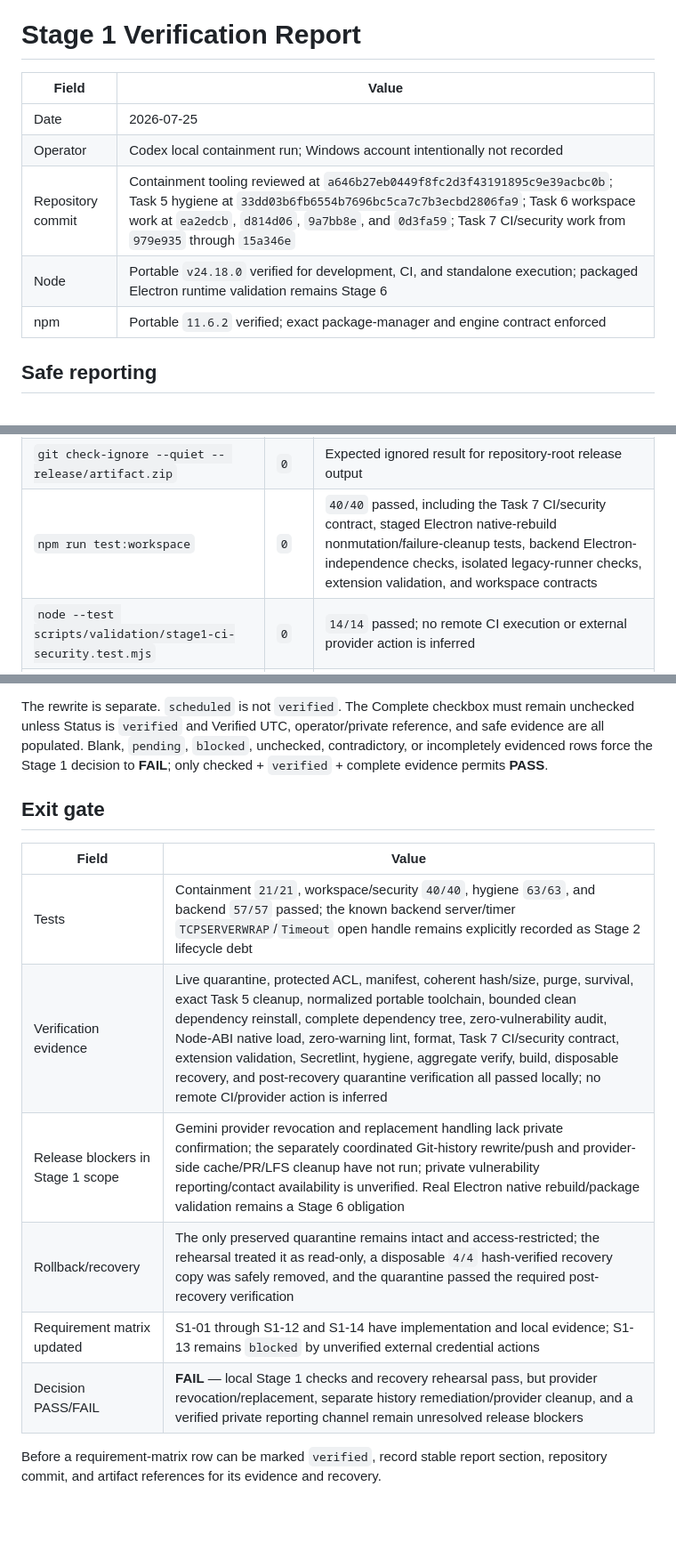
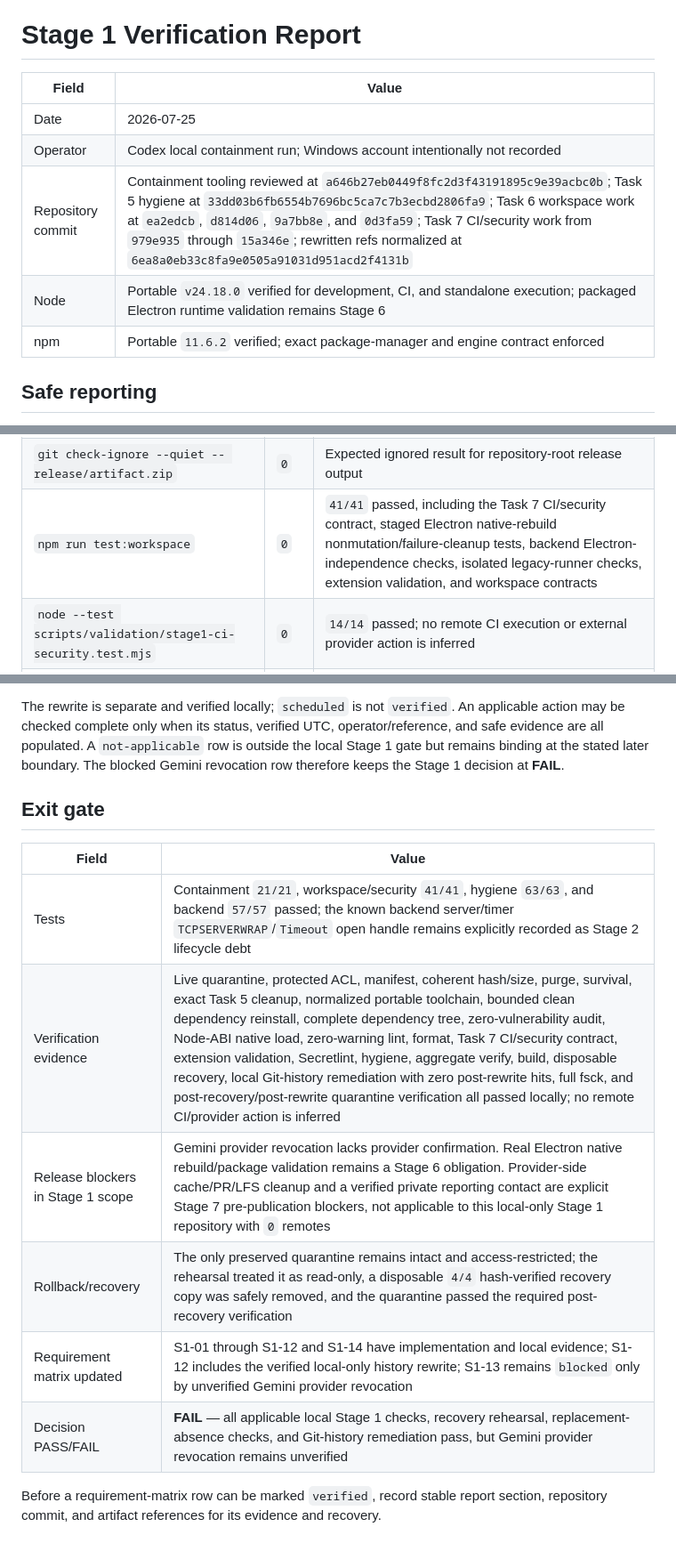
Before and after one commit to advit-s/easy-rewind, a Markdown page: docs/release/stage-1-verification.md, 3 parts joined by grey strips. Shown at 89% size. GitHub-like rendering; blank space fills up the shorter version.

```diff
--- a/docs/release/stage-1-verification.md
+++ b/docs/release/stage-1-verification.md
@@ -1,12 +1,12 @@
 # Stage 1 Verification Report
 
-| Field             | Value                                                                                                                                                                                                                                                                       |
-| ----------------- | --------------------------------------------------------------------------------------------------------------------------------------------------------------------------------------------------------------------------------------------------------------------------- |
-| Date              | 2026-07-25                                                                                                                                                                                                                                                                  |
-| Operator          | Codex local containment run; Windows account intentionally not recorded                                                                                                                                                                                                     |
-| Repository commit | Containment tooling reviewed at `a646b27eb0449f8fc2d3f43191895c9e39acbc0b`; Task 5 hygiene at `33dd03b6fb6554b7696bc5ca7c7b3ecbd2806fa9`; Task 6 workspace work at `ea2edcb`, `d814d06`, `9a7bb8e`, and `0d3fa59`; Task 7 CI/security work from `979e935` through `15a346e` |
-| Node              | Portable `v24.18.0` verified for development, CI, and standalone execution; packaged Electron runtime validation remains Stage 6                                                                                                                                            |
-| npm               | Portable `11.6.2` verified; exact package-manager and engine contract enforced                                                                                                                                                                                              |
+| Field             | Value                                                                                                                                                                                                                                                                                                                                                |
+| ----------------- | ---------------------------------------------------------------------------------------------------------------------------------------------------------------------------------------------------------------------------------------------------------------------------------------------------------------------------------------------------- |
+| Date              | 2026-07-25                                                                                                                                                                                                                                                                                                                                           |
+| Operator          | Codex local containment run; Windows account intentionally not recorded                                                                                                                                                                                                                                                                              |
+| Repository commit | Containment tooling reviewed at `a646b27eb0449f8fc2d3f43191895c9e39acbc0b`; Task 5 hygiene at `33dd03b6fb6554b7696bc5ca7c7b3ecbd2806fa9`; Task 6 workspace work at `ea2edcb`, `d814d06`, `9a7bb8e`, and `0d3fa59`; Task 7 CI/security work from `979e935` through `15a346e`; rewritten refs normalized at `6ea8a0eb33c8fa9e0505a91031d951acd2f4131b` |
+| Node              | Portable `v24.18.0` verified for development, CI, and standalone execution; packaged Electron runtime validation remains Stage 6                                                                                                                                                                                                                     |
+| npm               | Portable `11.6.2` verified; exact package-manager and engine contract enforced                                                                                                                                                                                                                                                                       |
 
 ## Safe reporting
 
@@ -75,7 +75,7 @@ The manifest-bound purge reported exactly four removals. Post-purge verification
 | `node scripts/hygiene/check-repository.mjs --filesystem`     | `0`  | Filesystem-mode repository hygiene check passed without following linked directories                                                                                                                                                            |
 | `git check-ignore --quiet -- docs/release/new-evidence.md`   | `1`  | Expected unignored result; release evidence remains eligible for tracking                                                                                                                                                                       |
 | `git check-ignore --quiet -- release/artifact.zip`           | `0`  | Expected ignored result for repository-root release output                                                                                                                                                                                      |
-| `npm run test:workspace`                                     | `0`  | `40/40` passed, including the Task 7 CI/security contract, staged Electron native-rebuild nonmutation/failure-cleanup tests, backend Electron-independence checks, isolated legacy-runner checks, extension validation, and workspace contracts |
+| `npm run test:workspace`                                     | `0`  | `41/41` passed, including the Task 7 CI/security contract, staged Electron native-rebuild nonmutation/failure-cleanup tests, backend Electron-independence checks, isolated legacy-runner checks, extension validation, and workspace contracts |
 | `node --test scripts/validation/stage1-ci-security.test.mjs` | `0`  | `14/14` passed; no remote CI execution or external provider action is inferred                                                                                                                                                                  |
 | `npm run test:containment`                                   | `0`  | `21/21` passed                                                                                                                                                                                                                                  |
 | `npm run test:hygiene`                                       | `0`  | `63/63` passed                                                                                                                                                                                                                                  |
@@ -112,15 +142,20 @@ Task 6 was implemented across `ea2edcb`, `d814d06`, `9a7bb8e`, and `0d3fa59`. It
 
-The rewrite is separate. `scheduled` is not `verified`. The Complete checkbox must remain unchecked unless Status is `verified` and Verified UTC, operator/private reference, and safe evidence are all populated. Blank, `pending`, `blocked`, unchecked, contradictory, or incompletely evidenced rows force the Stage 1 decision to **FAIL**; only checked + `verified` + complete evidence permits **PASS**.
+The rewrite is separate and verified locally; `scheduled` is not `verified`.
+An applicable action may be checked complete only when its status, verified
+UTC, operator/reference, and safe evidence are all populated. A
+`not-applicable` row is outside the local Stage 1 gate but remains binding at
+the stated later boundary. The blocked Gemini revocation row therefore keeps
+the Stage 1 decision at **FAIL**.
 
 ## Exit gate
 
-| Field                             | Value                                                                                                                                                                                                                                                                                                                                                                                                                                                                                                     |
-| --------------------------------- | --------------------------------------------------------------------------------------------------------------------------------------------------------------------------------------------------------------------------------------------------------------------------------------------------------------------------------------------------------------------------------------------------------------------------------------------------------------------------------------------------------- |
-| Tests                             | Containment `21/21`, workspace/security `40/40`, hygiene `63/63`, and backend `57/57` passed; the known backend server/timer `TCPSERVERWRAP`/`Timeout` open handle remains explicitly recorded as Stage 2 lifecycle debt                                                                                                                                                                                                                                                                                  |
-| Verification evidence             | Live quarantine, protected ACL, manifest, coherent hash/size, purge, survival, exact Task 5 cleanup, normalized portable toolchain, bounded clean dependency reinstall, complete dependency tree, zero-vulnerability audit, Node-ABI native load, zero-warning lint, format, Task 7 CI/security contract, extension validation, Secretlint, hygiene, aggregate verify, build, disposable recovery, and post-recovery quarantine verification all passed locally; no remote CI/provider action is inferred |
-| Release blockers in Stage 1 scope | Gemini provider revocation and replacement handling lack private confirmation; the separately coordinated Git-history rewrite/push and provider-side cache/PR/LFS cleanup have not run; private vulnerability reporting/contact availability is unverified. Real Electron native rebuild/package validation remains a Stage 6 obligation                                                                                                                                                                  |
-| Rollback/recovery                 | The only preserved quarantine remains intact and access-restricted; the rehearsal treated it as read-only, a disposable `4/4` hash-verified recovery copy was safely removed, and the quarantine passed the required post-recovery verification                                                                                                                                                                                                                                                           |
-| Requirement matrix updated        | S1-01 through S1-12 and S1-14 have implementation and local evidence; S1-13 remains `blocked` by unverified external credential actions                                                                                                                                                                                                                                                                                                                                                                   |
-| Decision PASS/FAIL                | **FAIL** — local Stage 1 checks and recovery rehearsal pass, but provider revocation/replacement, separate history remediation/provider cleanup, and a verified private reporting channel remain unresolved release blockers                                                                                                                                                                                                                                                                              |
+| Field                             | Value                                                                                                                                                                                                                                                                                                                                                                                                                                                                                                                                                                                        |
+| --------------------------------- | -------------------------------------------------------------------------------------------------------------------------------------------------------------------------------------------------------------------------------------------------------------------------------------------------------------------------------------------------------------------------------------------------------------------------------------------------------------------------------------------------------------------------------------------------------------------------------------------- |
+| Tests                             | Containment `21/21`, workspace/security `41/41`, hygiene `63/63`, and backend `57/57` passed; the known backend server/timer `TCPSERVERWRAP`/`Timeout` open handle remains explicitly recorded as Stage 2 lifecycle debt                                                                                                                                                                                                                                                                                                                                                                     |
+| Verification evidence             | Live quarantine, protected ACL, manifest, coherent hash/size, purge, survival, exact Task 5 cleanup, normalized portable toolchain, bounded clean dependency reinstall, complete dependency tree, zero-vulnerability audit, Node-ABI native load, zero-warning lint, format, Task 7 CI/security contract, extension validation, Secretlint, hygiene, aggregate verify, build, disposable recovery, local Git-history remediation with zero post-rewrite hits, full fsck, and post-recovery/post-rewrite quarantine verification all passed locally; no remote CI/provider action is inferred |
+| Release blockers in Stage 1 scope | Gemini provider revocation lacks provider confirmation. Real Electron native rebuild/package validation remains a Stage 6 obligation. Provider-side cache/PR/LFS cleanup and a verified private reporting contact are explicit Stage 7 pre-publication blockers, not applicable to this local-only Stage 1 repository with `0` remotes                                                                                                                                                                                                                                                       |
+| Rollback/recovery                 | The only preserved quarantine remains intact and access-restricted; the rehearsal treated it as read-only, a disposable `4/4` hash-verified recovery copy was safely removed, and the quarantine passed the required post-recovery verification                                                                                                                                                                                                                                                                                                                                              |
+| Requirement matrix updated        | S1-01 through S1-12 and S1-14 have implementation and local evidence; S1-12 includes the verified local-only history rewrite; S1-13 remains `blocked` only by unverified Gemini provider revocation                                                                                                                                                                                                                                                                                                                                                                                          |
+| Decision PASS/FAIL                | **FAIL** — all applicable local Stage 1 checks, recovery rehearsal, replacement-absence checks, and Git-history remediation pass, but Gemini provider revocation remains unverified                                                                                                                                                                                                                                                                                                                                                                                                          |
 
 Before a requirement-matrix row can be marked `verified`, record stable report section, repository commit, and artifact references for its evidence and recovery.
```
Also changed, not shown: other parts of docs/release/stage-1-verification.md (+37 -7 lines), docs/release/requirements-evidence.md (+16 -16 lines).
